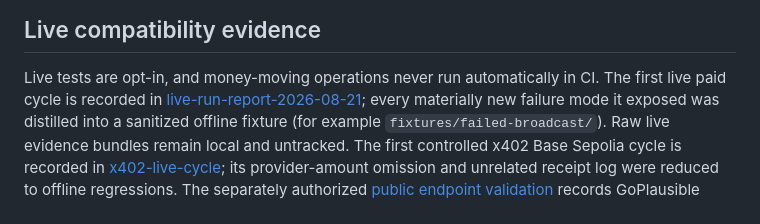
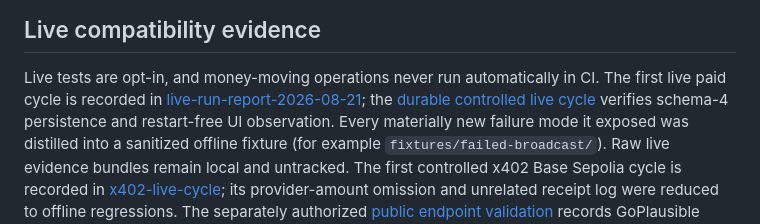
Before and after one commit to ibrahim1023/SettleDiff, a Markdown page: docs/testing/strategy.md, the part around the change. GitHub-like rendering.

```diff
--- a/docs/testing/strategy.md
+++ b/docs/testing/strategy.md
@@ -150,7 +150,7 @@ and mislabeled adapter/artifact evidence fails closed. Provider contract tests p
 
 Live tests are opt-in, and money-moving operations never run automatically in CI.
 The first live paid cycle is recorded in
-[live-run-report-2026-08-21](live-run-report-2026-08-21.md); every materially new
+[live-run-report-2026-08-21](live-run-report-2026-08-21.md); the [durable controlled live cycle](durable-live-cycle-2026-09-03.md) verifies schema-4 persistence and restart-free UI observation. Every materially new
 failure mode it exposed was distilled into a sanitized offline fixture (for example
 `fixtures/failed-broadcast/`). Raw live evidence bundles remain local and untracked. The first controlled x402 Base Sepolia cycle is recorded in [x402-live-cycle](x402-live-cycle.md); its provider-amount omission and unrelated receipt log were reduced to offline regressions. The separately authorized [public endpoint validation](x402-public-endpoint-validation.md) records GoPlausible compatibility and the mixed-network alternatives regression. The opt-in [Context.dev compatibility record](contextdev-live-compatibility.md) establishes the strict positive Markdown scrape shape for one owner-approved public IANA claim; it made no payment or model call.
 
```
Also changed, not shown: README.md (+1 -0 lines), docs/testing/durable-live-cycle-2026-09-03.md (added, +77 -0 lines).
